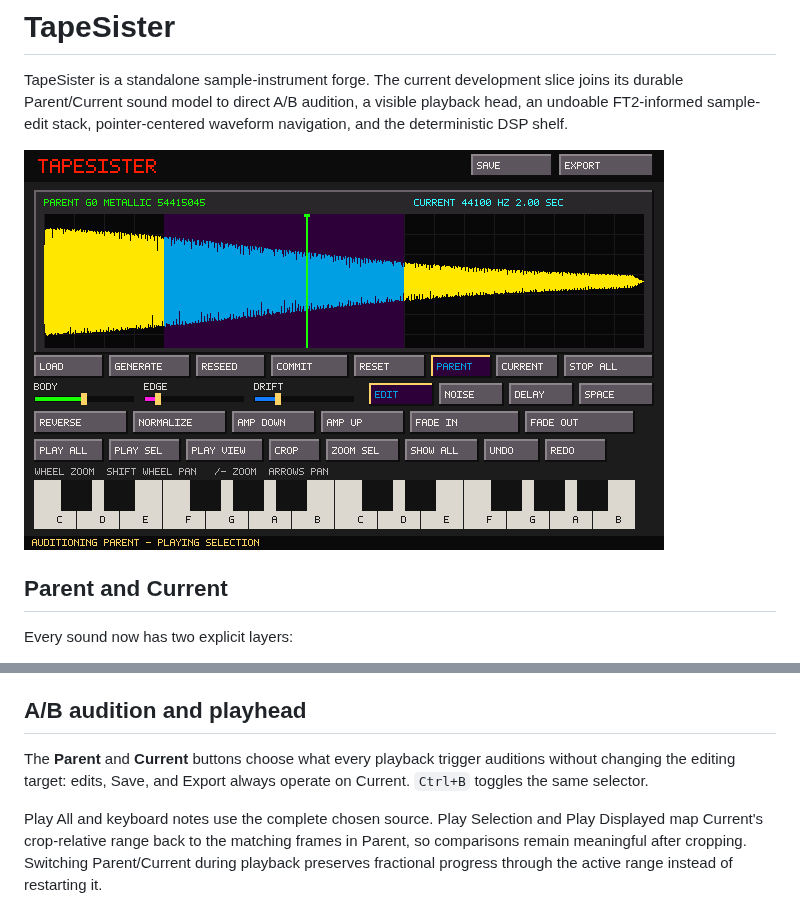
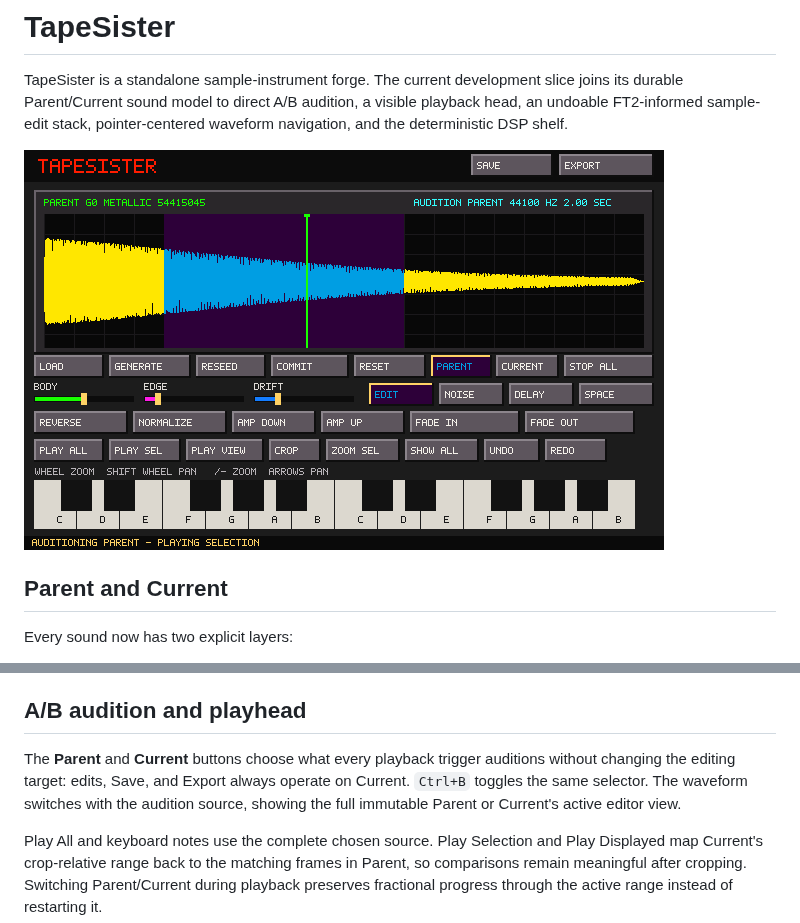
Before and after one commit to Ehule/TapeSister, a Markdown page: README.md, 2 parts joined by grey strips. Rendered like a GitHub page; pictures changed too: docs/ab-playhead-preview.png.

Commit message:
Update waveform when switching A/B audition

```diff
--- a/README.md
+++ b/README.md
@@ -19,7 +19,7 @@ Dragging or loading a WAV makes that WAV the Parent. Moving a processing control
 
 ## A/B audition and playhead
 
-The **Parent** and **Current** buttons choose what every playback trigger auditions without changing the editing target: edits, Save, and Export always operate on Current. `Ctrl+B` toggles the same selector.
+The **Parent** and **Current** buttons choose what every playback trigger auditions without changing the editing target: edits, Save, and Export always operate on Current. `Ctrl+B` toggles the same selector. The waveform switches with the audition source, showing the full immutable Parent or Current's active editor view.
 
 Play All and keyboard notes use the complete chosen source. Play Selection and Play Displayed map Current's crop-relative range back to the matching frames in Parent, so comparisons remain meaningful after cropping. Switching Parent/Current during playback preserves fractional progress through the active range instead of restarting it.
 
```
Also changed, not shown: docs/X220_CHECKLIST.md (+1 -0 lines), 2 other files.
